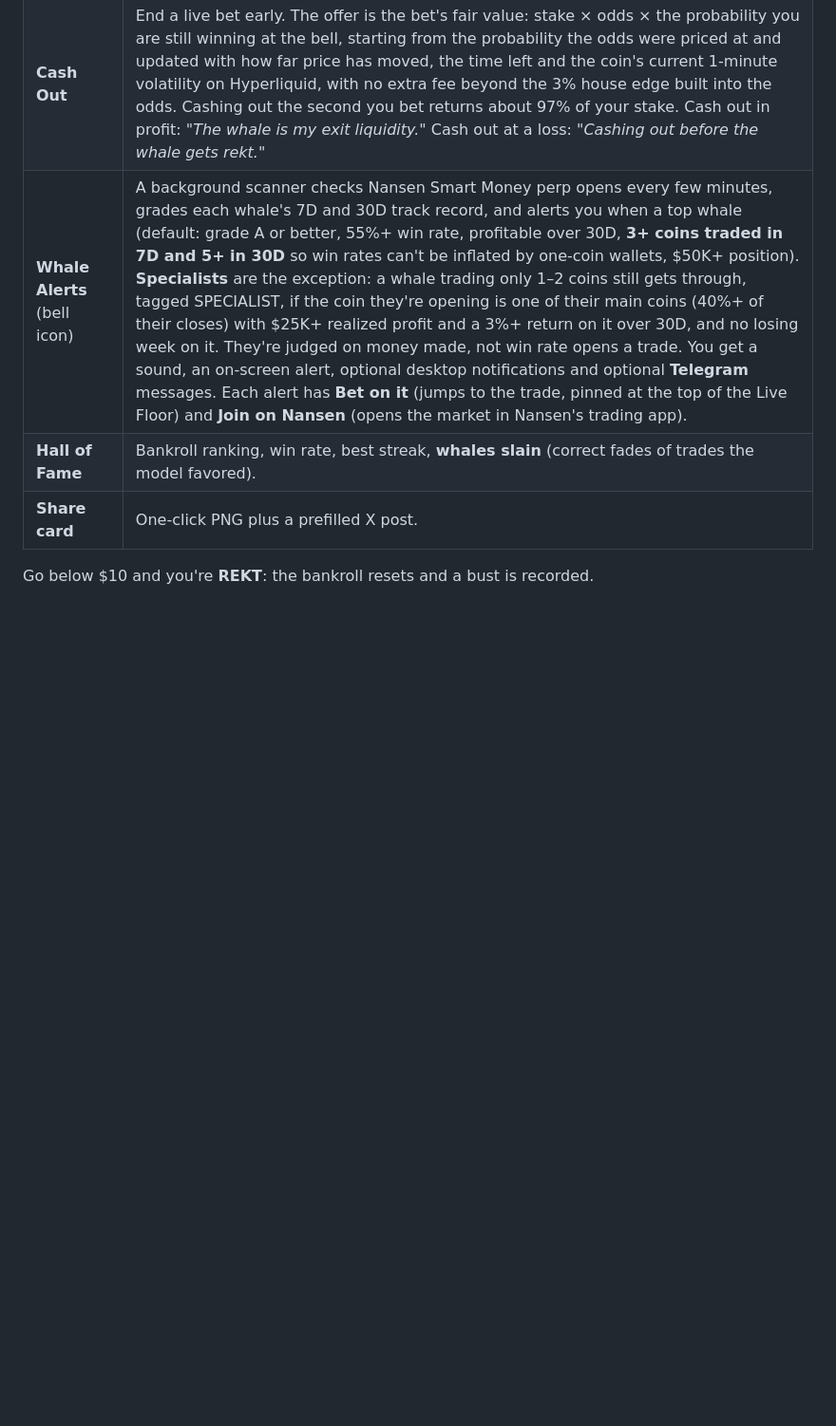
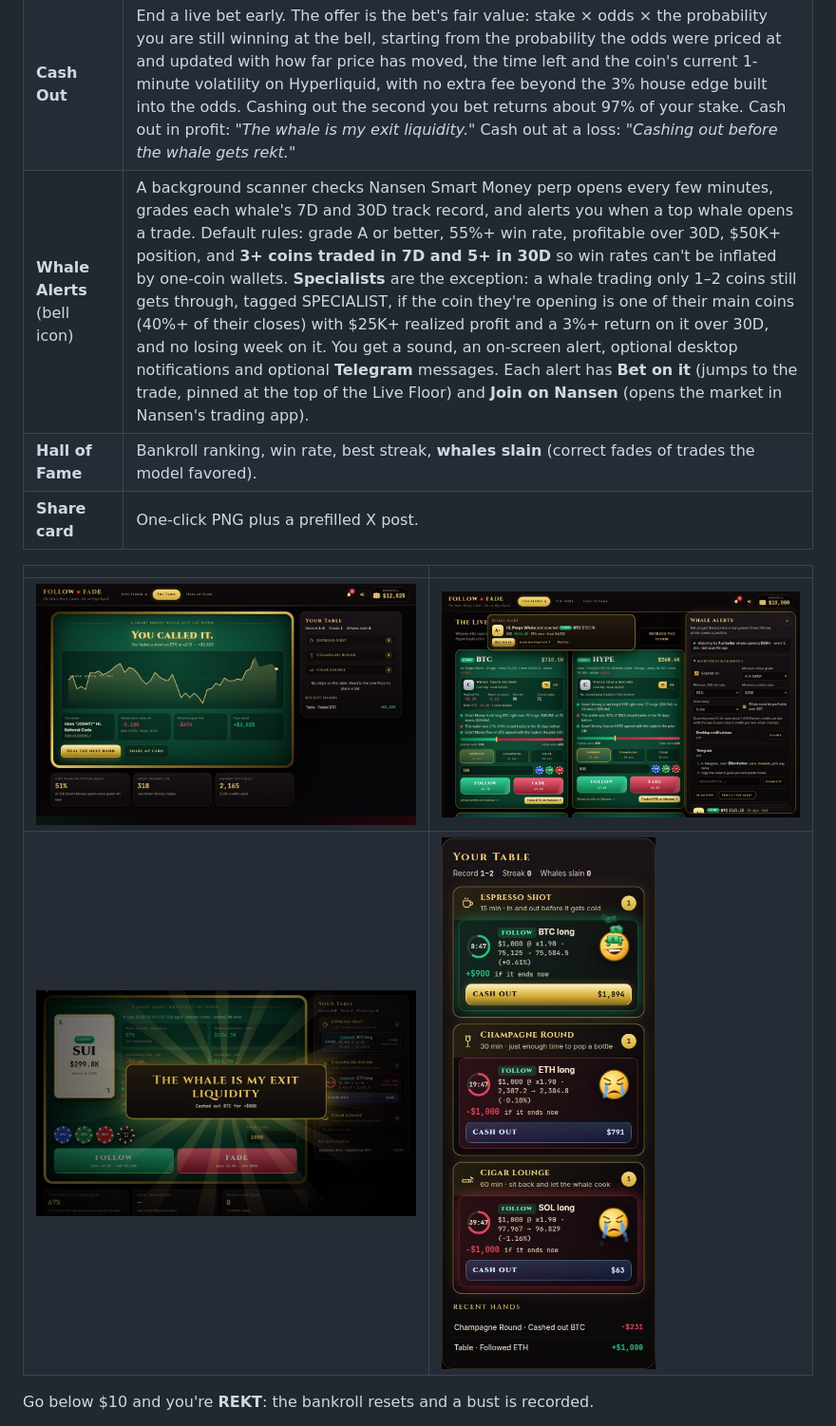
Before and after one commit to Tonychdid/follow-or-fade, a Markdown page: README.md, the part around one of its changes. Shown at 95% size. GitHub-like rendering; pictures changed too: docs/cash-out.jpg (added), docs/the-table.jpg (added), docs/whale-alert.jpg (added); blank space fills up the shorter version.

```diff
--- a/README.md
+++ b/README.md
@@ -33,9 +35,14 @@ The app opens on the **Live Floor**.
 | **Live Floor** | Smart Money opens from the last 6 hours, with where Smart Money is positioned on that coin right now. Pick a table: **Espresso Shot (15 min)**, **Champagne Round (30 min)** or **Cigar Lounge (60 min)**. The bet settles on the Hyperliquid mid price. Each whale shows a **7D and 30D track record** from Nansen (realized PnL, return, win rate, best and worst coin) and a **trust grade** (A+ to F). One click opens the market in **Nansen's trading app** if you want to take the trade for real. |
 | **Your Table** (always on screen) | Only your open live bets, grouped by table, with countdown rings and a live meme face: a money-printing face when you are winning and a crying face when you are losing, getting more intense as the bet moves. Settled bets move to Recent hands. |
 | **Cash Out** | End a live bet early. The offer is the bet's fair value: stake × odds × the probability you are still winning at the bell, starting from the probability the odds were priced at and updated with how far price has moved, the time left and the coin's current 1-minute volatility on Hyperliquid, with no extra fee beyond the 3% house edge built into the odds. Cashing out the second you bet returns about 97% of your stake. Cash out in profit: *"The whale is my exit liquidity."* Cash out at a loss: *"Cashing out before the whale gets rekt."* |
-| **Whale Alerts** (bell icon) | A background scanner checks Nansen Smart Money perp opens every few minutes, grades each whale's 7D and 30D track record, and alerts you when a top whale (default: grade A or better, 55%+ win rate, profitable over 30D, **3+ coins traded in 7D and 5+ in 30D** so win rates can't be inflated by one-coin wallets, $50K+ position). **Specialists** are the exception: a whale trading only 1–2 coins still gets through, tagged SPECIALIST, if the coin they're opening is one of their main coins (40%+ of their closes) with $25K+ realized profit and a 3%+ return on it over 30D, and no losing week on it. They're judged on money made, not win rate opens a trade. You get a sound, an on-screen alert, optional desktop notifications and optional **Telegram** messages. Each alert has **Bet on it** (jumps to the trade, pinned at the top of the Live Floor) and **Join on Nansen** (opens the market in Nansen's trading app). |
+| **Whale Alerts** (bell icon) | A background scanner checks Nansen Smart Money perp opens every few minutes, grades each whale's 7D and 30D track record, and alerts you when a top whale opens a trade. Default rules: grade A or better, 55%+ win rate, profitable over 30D, $50K+ position, and **3+ coins traded in 7D and 5+ in 30D** so win rates can't be inflated by one-coin wallets. **Specialists** are the exception: a whale trading only 1–2 coins still gets through, tagged SPECIALIST, if the coin they're opening is one of their main coins (40%+ of their closes) with $25K+ realized profit and a 3%+ return on it over 30D, and no losing week on it. You get a sound, an on-screen alert, optional desktop notifications and optional **Telegram** messages. Each alert has **Bet on it** (jumps to the trade, pinned at the top of the Live Floor) and **Join on Nansen** (opens the market in Nansen's trading app). |
 | **Hall of Fame** | Bankroll ranking, win rate, best streak, **whales slain** (correct fades of trades the model favored). |
 | **Share card** | One-click PNG plus a prefilled X post. |
+
+| | |
+|---|---|
+| ![The Table](docs/the-table.jpg) | ![Whale alert](docs/whale-alert.jpg) |
+| ![Cash out](docs/cash-out.jpg) | ![Your Table](docs/your-table.jpg) |
 
 Go below $10 and you're **REKT**: the bankroll resets and a bust is recorded.
 
```
Also changed, not shown: other parts of README.md (+10 -8 lines), DEMO_SCRIPT.md (+63 -20 lines), docs/live-floor.jpg (added), 1 other file.
